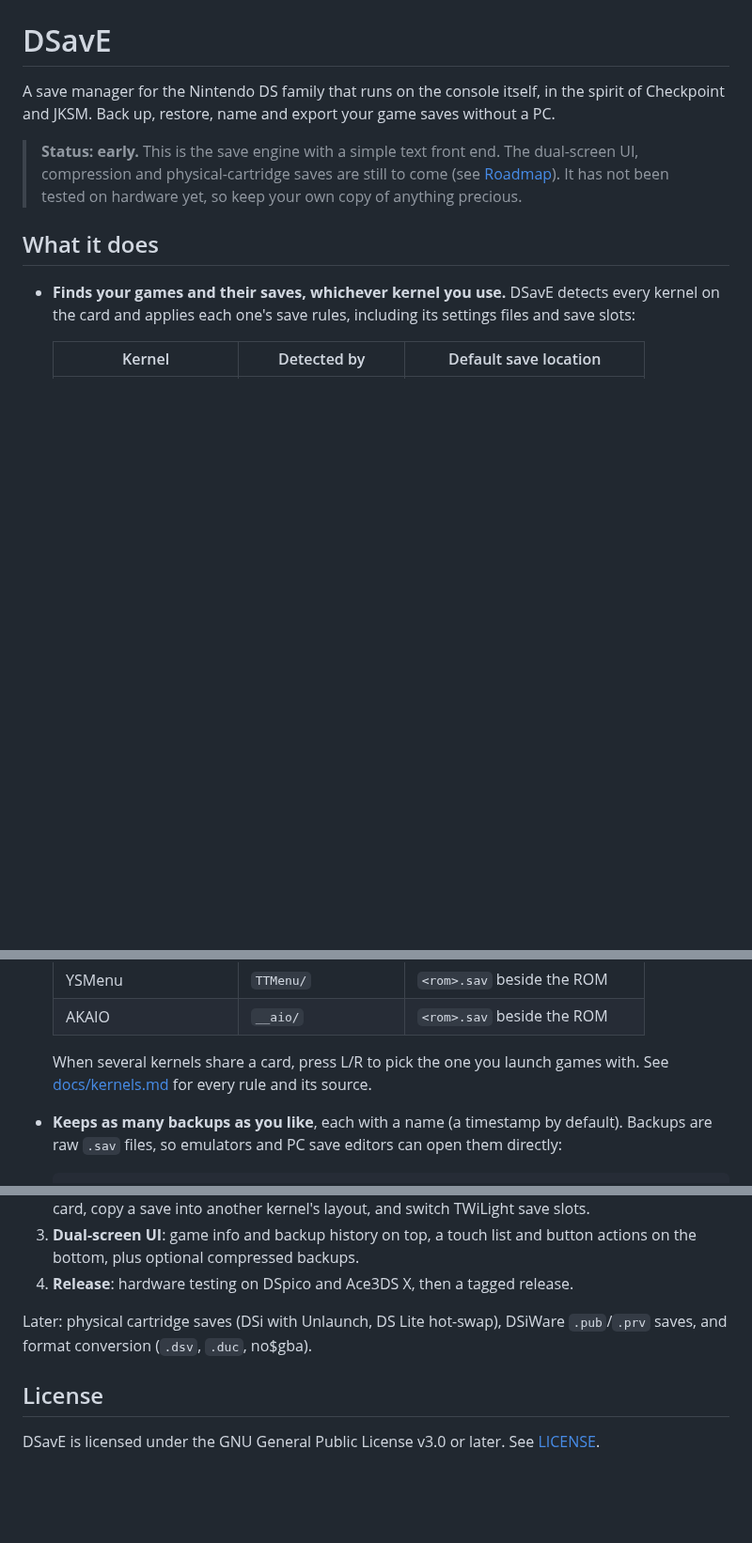
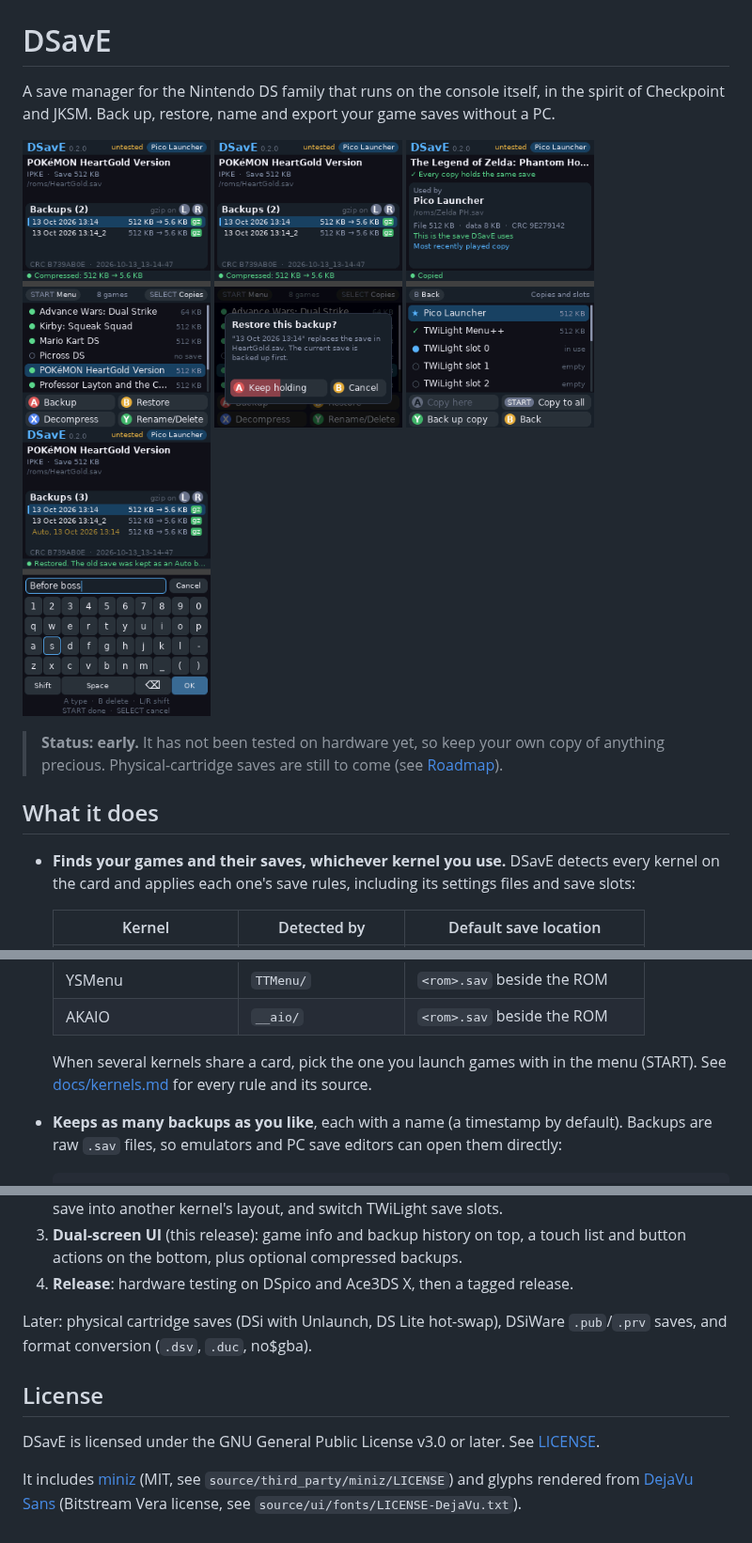
Before and after one commit to JohnOnAvocados/DSavE, a Markdown page: README.md, 3 parts joined by grey strips. Shown at 94% size. GitHub-like rendering; pictures changed too: docs/images/copies.png (added), docs/images/main.png (added), docs/images/rename.png (added); blank space fills up the shorter version.

```diff
--- a/README.md
+++ b/README.md
@@ -4,10 +4,16 @@ A save manager for the Nintendo DS family that runs on the console itself, in
 the spirit of Checkpoint and JKSM. Back up, restore, name and export your game
 saves without a PC.
 
-> **Status: early.** This is the save engine with a simple text front end.
-> The dual-screen UI, compression and physical-cartridge saves are still to
-> come (see [Roadmap](#roadmap)). It has not been tested on hardware yet, so
-> keep your own copy of anything precious.
+<p>
+<img src="docs/images/main.png" alt="Game list and backup history" width="200">
+<img src="docs/images/restore.png" alt="Hold A to restore" width="200">
+<img src="docs/images/copies.png" alt="Copies of a save across kernels" width="200">
+<img src="docs/images/rename.png" alt="Touch keyboard" width="200">
+</p>
+
+> **Status: early.** It has not been tested on hardware yet, so keep your own
+> copy of anything precious. Physical-cartridge saves are still to come (see
+> [Roadmap](#roadmap)).
 
 ## What it does
 
@@ -24,8 +30,8 @@ saves without a PC.
   | YSMenu | `TTMenu/` | `<rom>.sav` beside the ROM |
   | AKAIO | `__aio/` | `<rom>.sav` beside the ROM |
 
-  When several kernels share a card, press L/R to pick the one you launch
-  games with. See [docs/kernels.md](docs/kernels.md) for every rule and its
+  When several kernels share a card, pick the one you launch games with in
+  the menu (START). See [docs/kernels.md](docs/kernels.md) for every rule and its
   source.
 
 - **Keeps as many backups as you like**, each with a name (a timestamp by
@@ -106,7 +128,8 @@ make -C tests
    when several kernels share a card, copy a save into another kernel's
    layout, and switch TWiLight save slots.
-3. **Dual-screen UI**: game info and backup history on top, a touch list and
-   button actions on the bottom, plus optional compressed backups.
+3. **Dual-screen UI** (this release): game info and backup history on top,
+   a touch list and button actions on the bottom, plus optional compressed
+   backups.
 4. **Release**: hardware testing on DSpico and Ace3DS X, then a tagged
    release.
 
@@ -117,3 +140,8 @@ DSiWare `.pub`/`.prv` saves, and format conversion (`.dsv`, `.duc`, no$gba).
 
 DSavE is licensed under the GNU General Public License v3.0 or later. See
 [LICENSE](LICENSE).
+
+It includes [miniz](https://github.com/richgel999/miniz) (MIT, see
+`source/third_party/miniz/LICENSE`) and glyphs rendered from
+[DejaVu Sans](https://dejavu-fonts.github.io/) (Bitstream Vera license, see
+`source/ui/fonts/LICENSE-DejaVu.txt`).
```
Also changed, not shown: other parts of README.md (+37 -21 lines), docs/kernels.md (+13 -6 lines), docs/images/menu.png (added), 12 other files.
